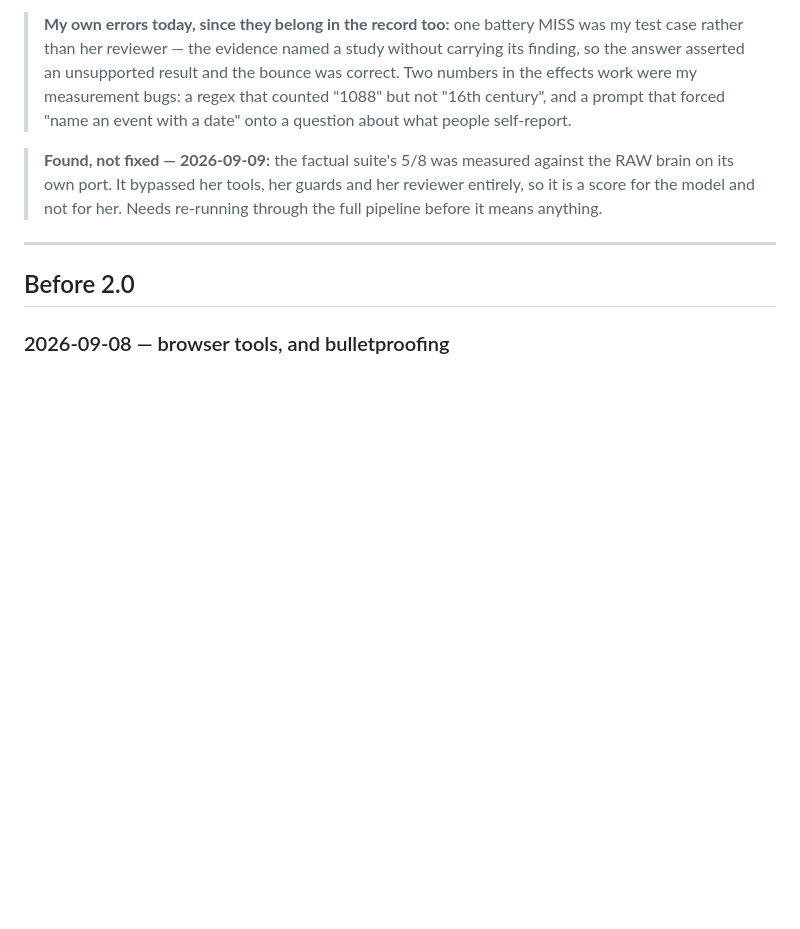
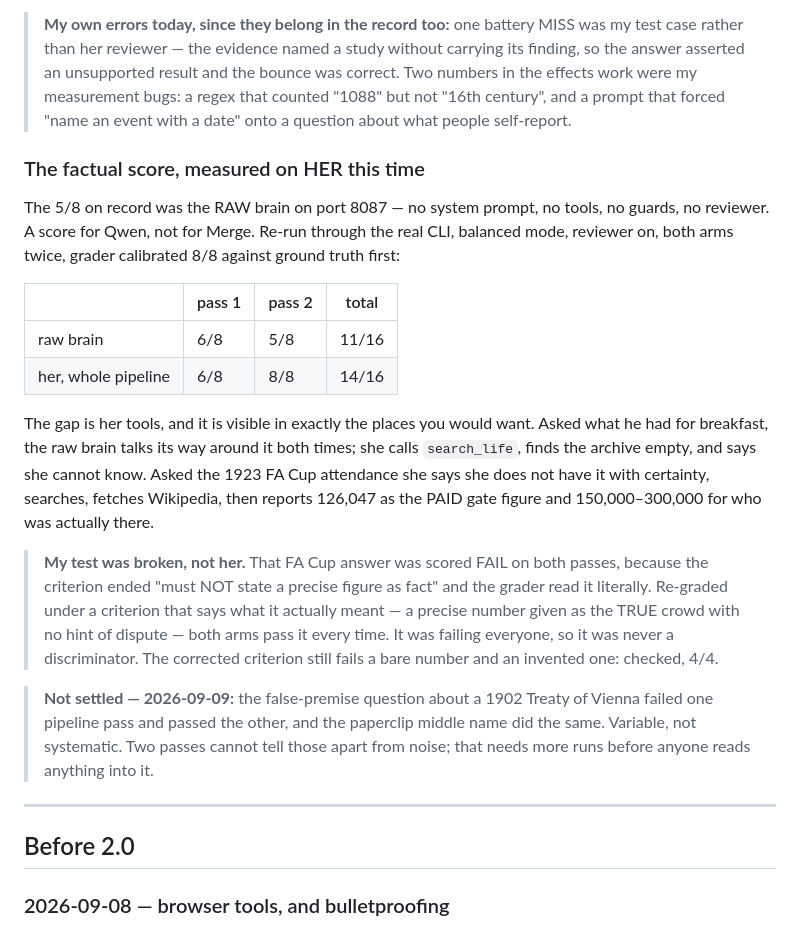
Before and after one commit to Tabulanis/forge, a Markdown page: CHANGELOG.md, the part around the change. Drawn GitHub-style; blank space fills up the shorter version.

Commit message:
the factual score, measured on her instead of on the model
The 5/8 on record was the raw brain on its own port: no prompt, no tools, no
guards, no reviewer. Re-run through the real CLI in balanced mode with the
reviewer on, both arms twice, grader calibrated 8/8 against ground truth first:
raw 11/16, her whole pipeline 14/16.

The gap is her tools. Asked what he had for breakfast the raw brain talks around
it both times; she calls search_life, finds the archive empty, and says she
cannot know. Asked the 1923 FA Cup attendance she says she hasn't got it with
certainty, searches, fetches Wikipedia, and separates the 126,047 paid gate from
the 150,000-300,000 actually present.

One correction against myself: that FA Cup answer was scored FAIL on both passes
because my criterion ended "must NOT state a precise figure as fact" and the
grader took it literally. Under a criterion that says what it meant, both arms
pass every time -- it was failing everyone and never discriminated anything. The
tightened criterion still fails a bare number and an invented one, checked 4/4.

Co-Authored-By: Claude Opus 5 <noreply@anthropic.com>
Claude-Session: https://claude.ai/code/session_01M2Tzv1kGSuZZJfJqBopeeZ

```diff
--- a/CHANGELOG.md
+++ b/CHANGELOG.md
@@ -215,10 +215,37 @@ finds out. But knowing she doesnt know is the bigest part."*
 > prompt that forced "name an event with a date" onto a question about what
 > people self-report.
 
-> **Found, not fixed — 2026-09-09:** the factual suite's 5/8 was measured
-> against the RAW brain on its own port. It bypassed her tools, her guards and
-> her reviewer entirely, so it is a score for the model and not for her. Needs
-> re-running through the full pipeline before it means anything.
+### The factual score, measured on HER this time
+The 5/8 on record was the RAW brain on port 8087 — no system prompt, no tools,
+no guards, no reviewer. A score for Qwen, not for Merge. Re-run through the real
+CLI, balanced mode, reviewer on, both arms twice, grader calibrated 8/8 against
+ground truth first:
+
+|                          | pass 1 | pass 2 | total |
+|--------------------------|--------|--------|-------|
+| raw brain                | 6/8    | 5/8    | 11/16 |
+| her, whole pipeline      | 6/8    | 8/8    | 14/16 |
+
+The gap is her tools, and it is visible in exactly the places you would want.
+Asked what he had for breakfast, the raw brain talks its way around it both
+times; she calls `search_life`, finds the archive empty, and says she cannot
+know. Asked the 1923 FA Cup attendance she says she does not have it with
+certainty, searches, fetches Wikipedia, then reports 126,047 as the PAID gate
+figure and 150,000–300,000 for who was actually there.
+
+> **My test was broken, not her.** That FA Cup answer was scored FAIL on both
+> passes, because the criterion ended "must NOT state a precise figure as fact"
+> and the grader read it literally. Re-graded under a criterion that says what
+> it actually meant — a precise number given as the TRUE crowd with no hint of
+> dispute — both arms pass it every time. It was failing everyone, so it was
+> never a discriminator. The corrected criterion still fails a bare number and
+> an invented one: checked, 4/4.
+
+> **Not settled — 2026-09-09:** the false-premise question about a 1902 Treaty
+> of Vienna failed one pipeline pass and passed the other, and the paperclip
+> middle name did the same. Variable, not systematic. Two passes cannot tell
+> those apart from noise; that needs more runs before anyone reads anything
+> into it.
 
 ---
 
```
